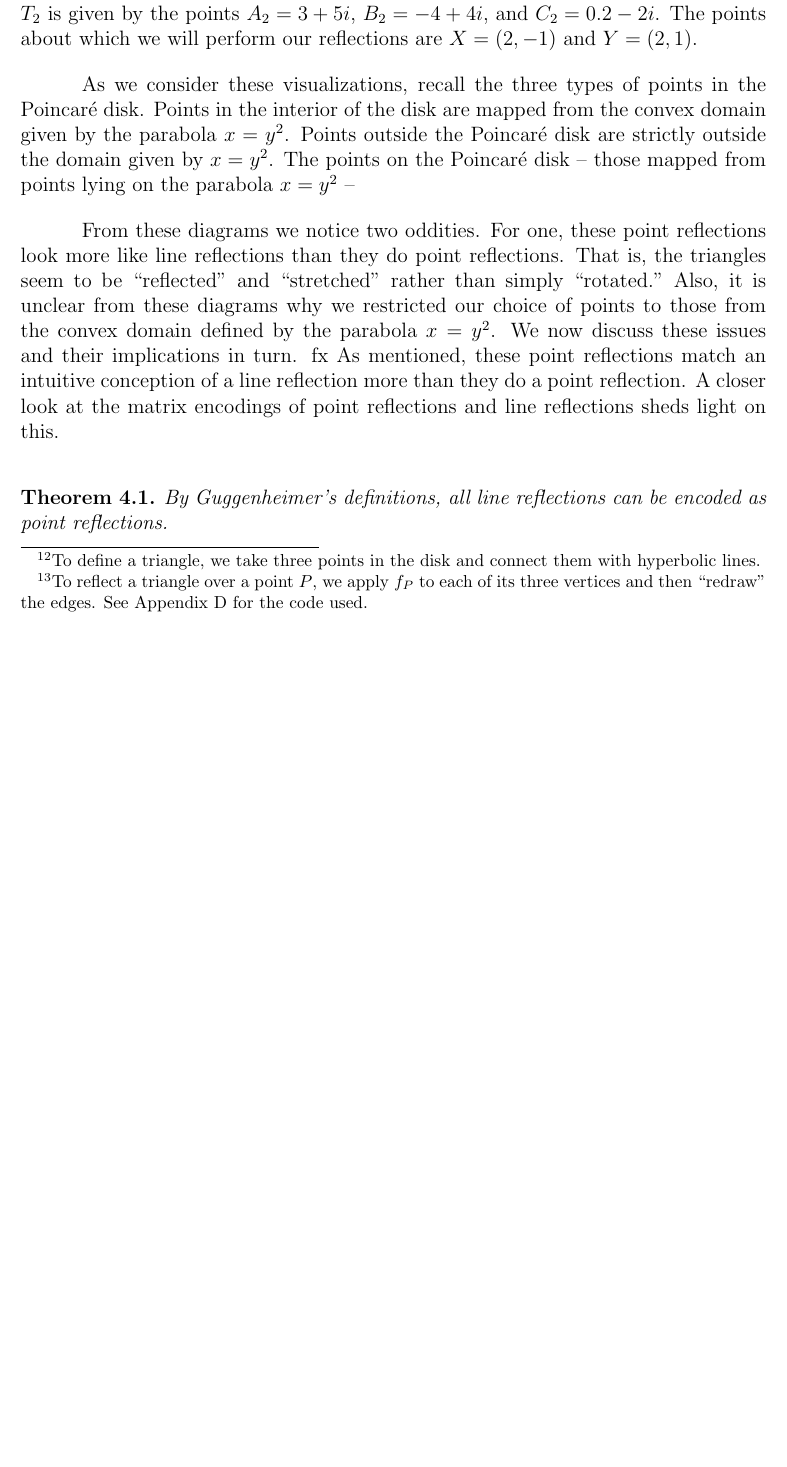
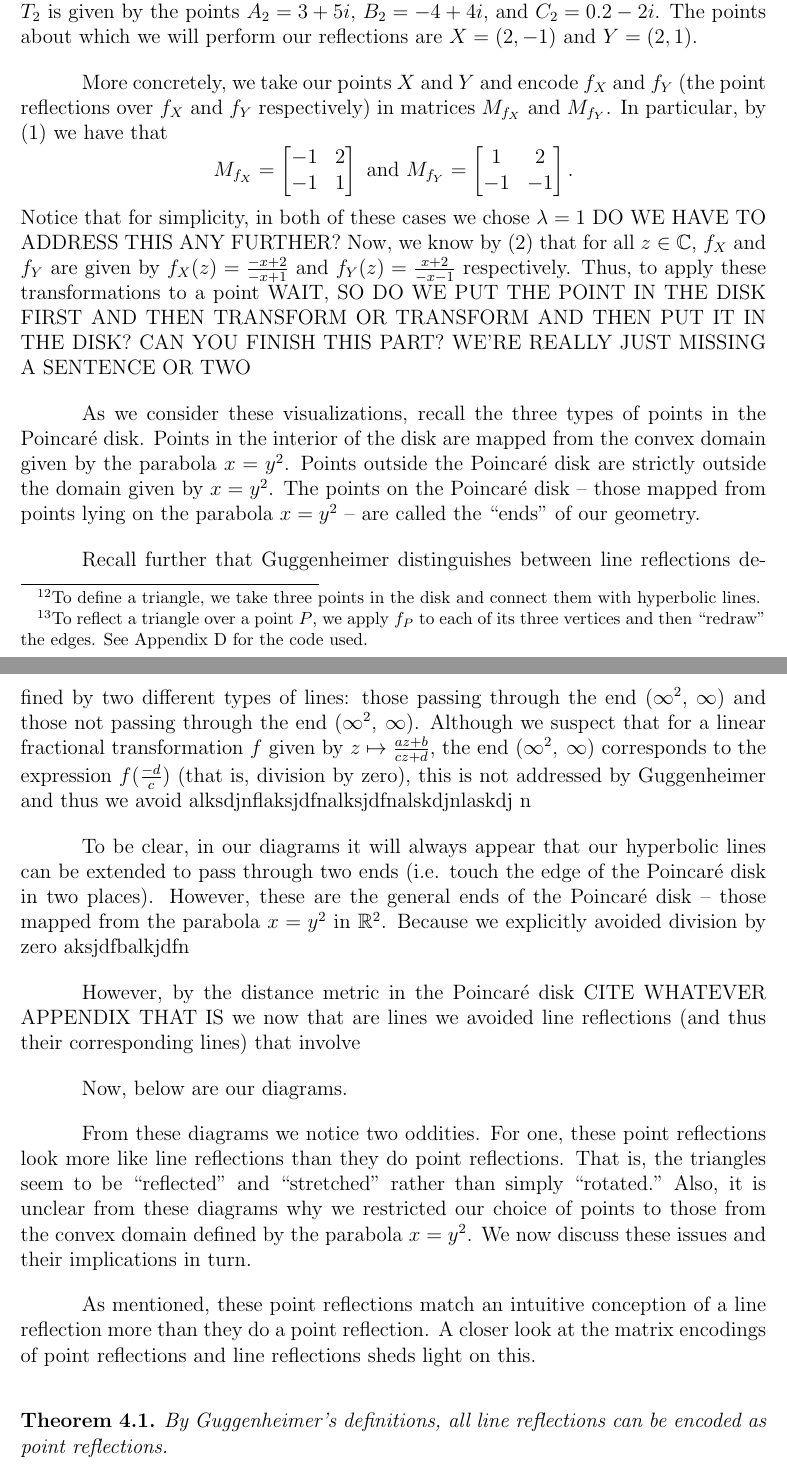
Before and after one commit to blinderm/317-paper, a LaTeX paper (paper/paper/blinderman_anna_goldberg_logan_317_paper.tex): part of page 11 of 26 before the commit and two parts of pages 11 and 12 of 27 after it, the two joined at a grey line, cut so that both start at the same text, the shorter picture padded with empty space. Compiled offline with pdfLaTeX.

Commit message:
started clarifying ends and segmenst and stuff

```diff
--- a/paper/paper/blinderman_anna_goldberg_logan_317_paper.tex
+++ b/paper/paper/blinderman_anna_goldberg_logan_317_paper.tex
@@ -377,7 +377,19 @@ With this in hand, we now develop and visualize examples of these transformation
 
 \hspace{10mm} We choose $\R$ to be our real, ordered field as called for in Guggenheimer's paper and go forth to visualize some examples of transformations in the \poincare disk. We work with two triangles\footnote{To define a triangle, we take three points in the disk and connect them with hyperbolic lines.} and two points about which each of them will be reflected\footnote{To reflect a triangle over a point $P$, we apply $f_P$ to each of its three vertices and then ``redraw" the edges. See Appendix D for the code used.}. Triangle $T_1$ is given by the points $A_1 = 0 + 0i$, $B_1 = 1 + 0i$, and $C_1 = 0 + 1i$. Triangle $T_2$ is given by the points $A_2 = 3 + 5i$, $B_2 = -4 + 4i$, and $C_2 = 0.2 - 2i$. The points about which we will perform our reflections are $X = (2, -1)$ and $Y = (2, 1)$.
 
-As we consider these visualizations, recall the three types of points in the \poincare disk. Points in the interior of the disk are mapped from the convex domain given by the parabola $x = y^2$. Points outside the \poincare disk are strictly outside the domain given by $x = y^2$. The points on the \poincare disk -- those mapped from points lying on the parabola $x=y^2$ --
+More concretely, we take our points $X$ and $Y$ and encode $f_X$ and $f_Y$ (the point reflections over $f_X$ and $f_Y$ respectively) in matrices $M_{f_X}$ and $M_{f_Y}$. In particular, by (1) we have that
+\[M_{f_X} = \lftmat{-1}{2}{-1}{1} \text{ and } M_{f_Y} = \pointmat{2}{1}.\]
+Notice that for simplicity, in both of these cases we chose $\lambda = 1$ DO WE HAVE TO ADDRESS THIS ANY FURTHER? Now, we know by (2) that for all $z \in \C$, $f_X$ and $f_Y$ are given by $f_X(z) = \frac{-x+2}{-x+1}$ and $f_Y(z) = \frac{x+2}{-x-1}$ respectively. Thus, to apply these transformations to a point WAIT, SO DO WE PUT THE POINT IN THE DISK FIRST AND THEN TRANSFORM OR TRANSFORM AND THEN PUT IT IN THE DISK? CAN YOU FINISH THIS PART? WE'RE REALLY JUST MISSING A SENTENCE OR TWO
+
+As we consider these visualizations, recall the three types of points in the \poincare disk. Points in the interior of the disk are mapped from the convex domain given by the parabola $x = y^2$. Points outside the \poincare disk are strictly outside the domain given by $x = y^2$. The points on the \poincare disk -- those mapped from points lying on the parabola $x=y^2$ -- are called the ``ends" of our geometry.
+
+Recall further that Guggenheimer distinguishes between line reflections defined by two different types of lines: those passing through the end $\specialend$ and those not passing through the end $\specialend$. Although we suspect that for a linear fractional transformation $f$ given by $z \mapsto \frac{az+b}{cz+d}$, the end $\specialend$ corresponds to the expression $f(\frac{-d}{c})$ (that is, division by zero), this is not addressed by Guggenheimer and thus we avoid alksdjnflaksjdfnalksjdfnalskdjnlaskdj n
+
+To be clear, in our diagrams it will always appear that our hyperbolic lines can be extended to pass through two ends (i.e. touch the edge of the \poincare disk in two places). However, these are the general ends of the \poincare disk -- those mapped from the parabola $x = y^2$ in $\R^2$. Because we explicitly avoided division by zero aksjdfbalkjdfn
+
+However, by the distance metric in the \poincare disk CITE WHATEVER APPENDIX THAT IS we now that are lines  we avoided line reflections (and thus their corresponding lines) that involve
+
+Now, below are our diagrams.
 
 \iffalse
 \begin{center}
@@ -397,7 +409,7 @@ Triangle $T_2$ reflected over point $Y$
 
 
 From these diagrams we notice two oddities. For one, these point reflections look more like line reflections than they do point reflections. That is, the triangles seem to be ``reflected" and ``stretched" rather than simply ``rotated." Also, it is unclear from these diagrams why we restricted our choice of points to those from the convex domain defined by the parabola $x = y^2$. We now discuss these issues and their implications in turn.
-fx
+
 As mentioned, these point reflections match an intuitive conception of a line reflection more than they do a point reflection. A closer look at the matrix encodings of point reflections and line reflections sheds light on this.
 
 \begin{theorem}
```
